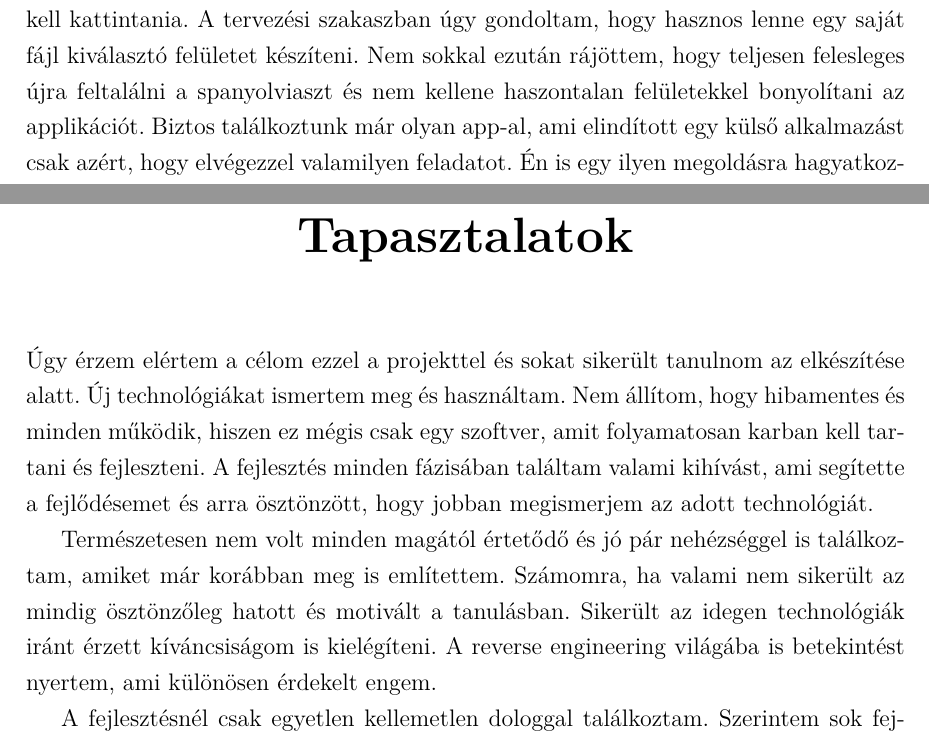
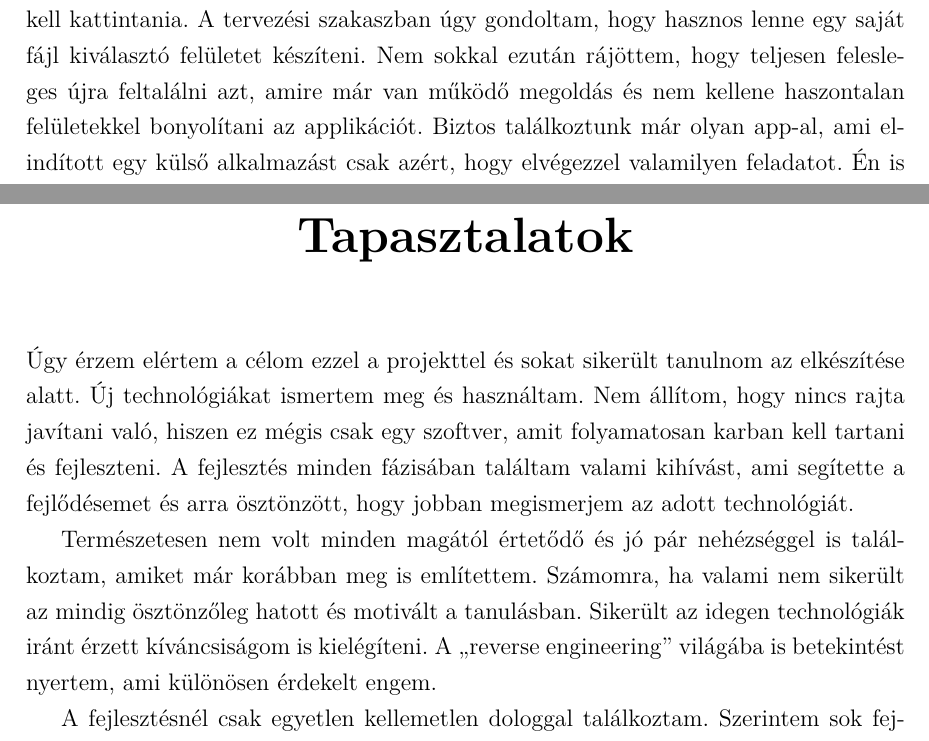
Before and after one commit to t0thkr1s/thesis, a LaTeX thesis (thesis.tex): two parts of pages 33 and 40 of 41, joined at a grey line, cut so that both start at the same text. Compiled offline with pdfLaTeX.

Commit message:
update thesis

```diff
--- a/thesis.tex
+++ b/thesis.tex
@@ -776,7 +776,7 @@ Ebben a feltöltési listában jelenítem meg a feltöltött APK fájlok neveit
 
 A feltöltéshez a felhasználónak egy jól látható \emph{FloatingActionButton} komponensre kell kattintania.
 A tervezési szakaszban úgy gondoltam, hogy hasznos lenne egy saját fájl kiválasztó felületet készíteni.
-Nem sokkal ezután rájöttem, hogy teljesen felesleges újra feltalálni a spanyolviaszt és nem kellene haszontalan felületekkel bonyolítani az applikációt.
+Nem sokkal ezután rájöttem, hogy teljesen felesleges újra feltalálni azt, amire már van működő megoldás és nem kellene haszontalan felületekkel bonyolítani az applikációt.
 Biztos találkoztunk már olyan app-al, ami elindított egy külső alkalmazást csak azért, hogy elvégezzel valamilyen feladatot.
 Én is egy ilyen megoldásra hagyatkoztam.
 Nem csak \emph{Activity}-ket tudunk indítani \emph{Intent}-ek segítségével, hanem különböző műveleteket is elvégezhetünk.
@@ -921,12 +921,14 @@ Nyilván nem lenne célszerű mindent egy algoritmusra bízni, de mindenesetre k
 \chapter{Tapasztalatok}\label{tapasztalatok}
 
 Úgy érzem elértem a célom ezzel a projekttel és sokat sikerült tanulnom az elkészítése alatt.
-Új technológiákat ismertem meg és használtam. Nem állítom, hogy hibamentes és minden működik, hiszen ez mégis csak egy szoftver, amit folyamatosan karban kell tartani és fejleszteni.
+Új technológiákat ismertem meg és használtam.
+Nem állítom, hogy nincs rajta javítani való, hiszen ez mégis csak egy szoftver, amit folyamatosan karban kell tartani és fejleszteni.
 A fejlesztés minden fázisában találtam valami kihívást, ami segítette a fejlődésemet és arra ösztönzött, hogy jobban megismerjem az adott technológiát.
 
 Természetesen nem volt minden magától értetődő és jó pár nehézséggel is találkoztam, amiket már korábban meg is említettem.
-Számomra, ha valami nem sikerült az mindig ösztönzőleg hatott és motivált a tanulásban. Sikerült az idegen technológiák iránt érzett kíváncsiságom is kielégíteni.
-A reverse engineering világába is betekintést nyertem, ami különösen érdekelt engem.
+Számomra, ha valami nem sikerült az mindig ösztönzőleg hatott és motivált a tanulásban.
+Sikerült az idegen technológiák iránt érzett kíváncsiságom is kielégíteni.
+A ,,reverse engineering'' világába is betekintést nyertem, ami különösen érdekelt engem.
 
 A fejlesztésnél csak egyetlen kellemetlen dologgal találkoztam. Szerintem sok fejlesztő egyet ért ha azt mondom, hogy a hiányos vagy éppen félre vezető dokumentáció a legnagyobb ellensége.
 Szerencsére nem sokszor futottam bele, de amikor igen, akkor pár napig álltam a fejlesztéssel. Végül az oldalon egy rendkívül türelmes és segítőkész fiatalember segített a helyes irányba.
```
Also changed, not shown: thesis.pdf.
